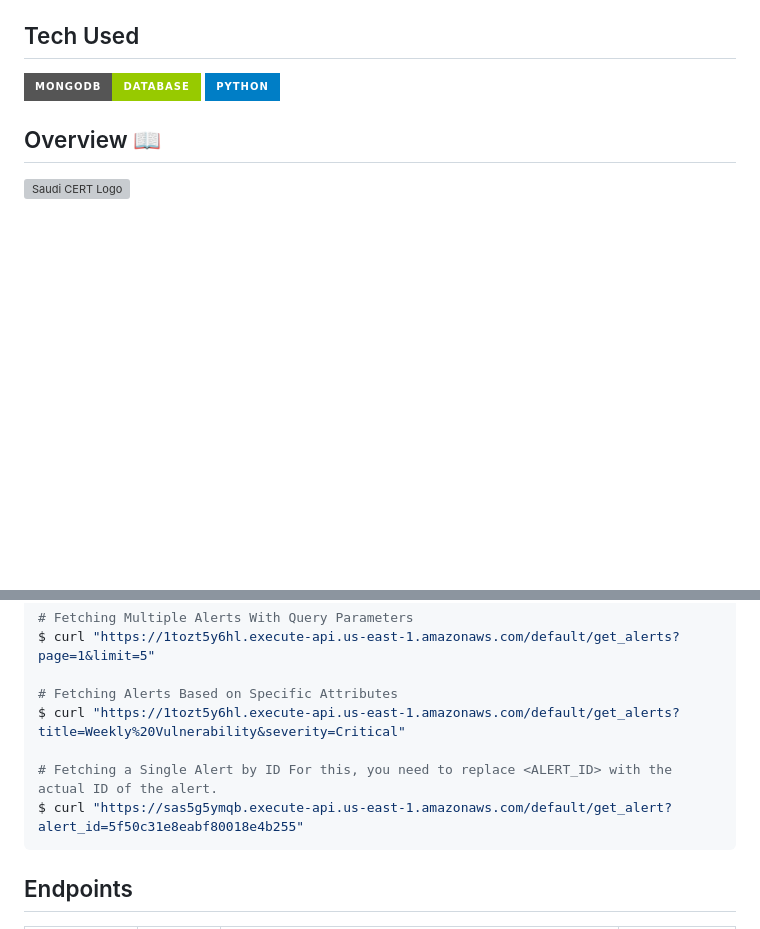
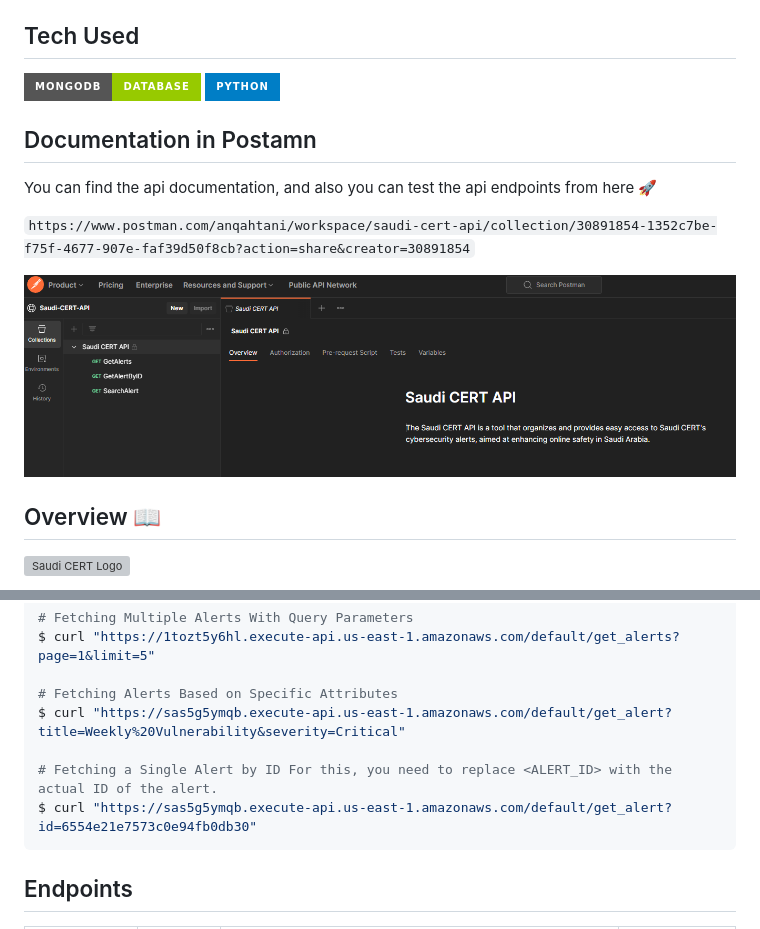
Before and after one commit to anqorithm/Saudi-CERT-API, a Markdown page: README.md, 2 parts joined by grey strips. GitHub-like rendering; pictures changed too: assets/postman.png (added); badges without logos; blank space fills up the shorter version; grey boxes are pictures that could not be loaded.

Commit message:
docs: update README.md file

````diff
--- a/README.md
+++ b/README.md
@@ -11,6 +12,14 @@
 ## Tech Used
 ![MongoDB](https://img.shields.io/badge/MongoDB-database-green?style=for-the-badge&logo=mongodb)
 ![Python](https://img.shields.io/badge/Python-blue?style=for-the-badge&logo=python)
+
+## Documentation in Postamn
+
+You can find the api documentation, and also you can test the api endpoints from here 🚀
+
+`https://www.postman.com/anqahtani/workspace/saudi-cert-api/collection/30891854-1352c7be-f75f-4677-907e-faf39d50f8cb?action=share&creator=30891854`
+
+![Postman](./assets/postman.png)
 
 ## Overview 📖
 
@@ -78,10 +87,10 @@ $ curl "https://1tozt5y6hl.execute-api.us-east-1.amazonaws.com/default/get_alert
 $ curl "https://1tozt5y6hl.execute-api.us-east-1.amazonaws.com/default/get_alerts?page=1&limit=5"
 
 # Fetching Alerts Based on Specific Attributes
-$ curl "https://1tozt5y6hl.execute-api.us-east-1.amazonaws.com/default/get_alerts?title=Weekly%20Vulnerability&severity=Critical"
+$ curl "https://sas5g5ymqb.execute-api.us-east-1.amazonaws.com/default/get_alert?title=Weekly%20Vulnerability&severity=Critical"
 
 # Fetching a Single Alert by ID For this, you need to replace <ALERT_ID> with the actual ID of the alert.
-$ curl "https://sas5g5ymqb.execute-api.us-east-1.amazonaws.com/default/get_alert?alert_id=5f50c31e8eabf80018e4b255"
+$ curl "https://sas5g5ymqb.execute-api.us-east-1.amazonaws.com/default/get_alert?id=6554e21e7573c0e94fb0db30"
 ```
 
 
````
Also changed, not shown: other parts of README.md (+1 -0 lines).
